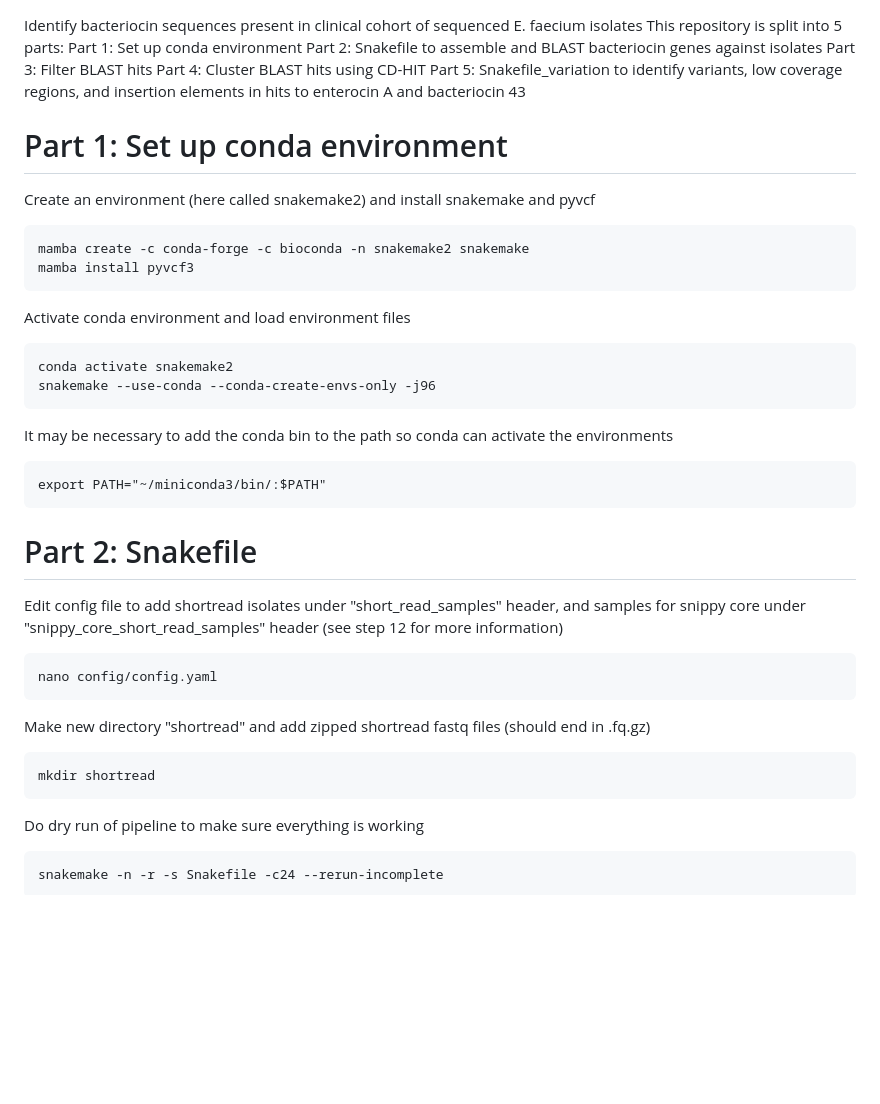
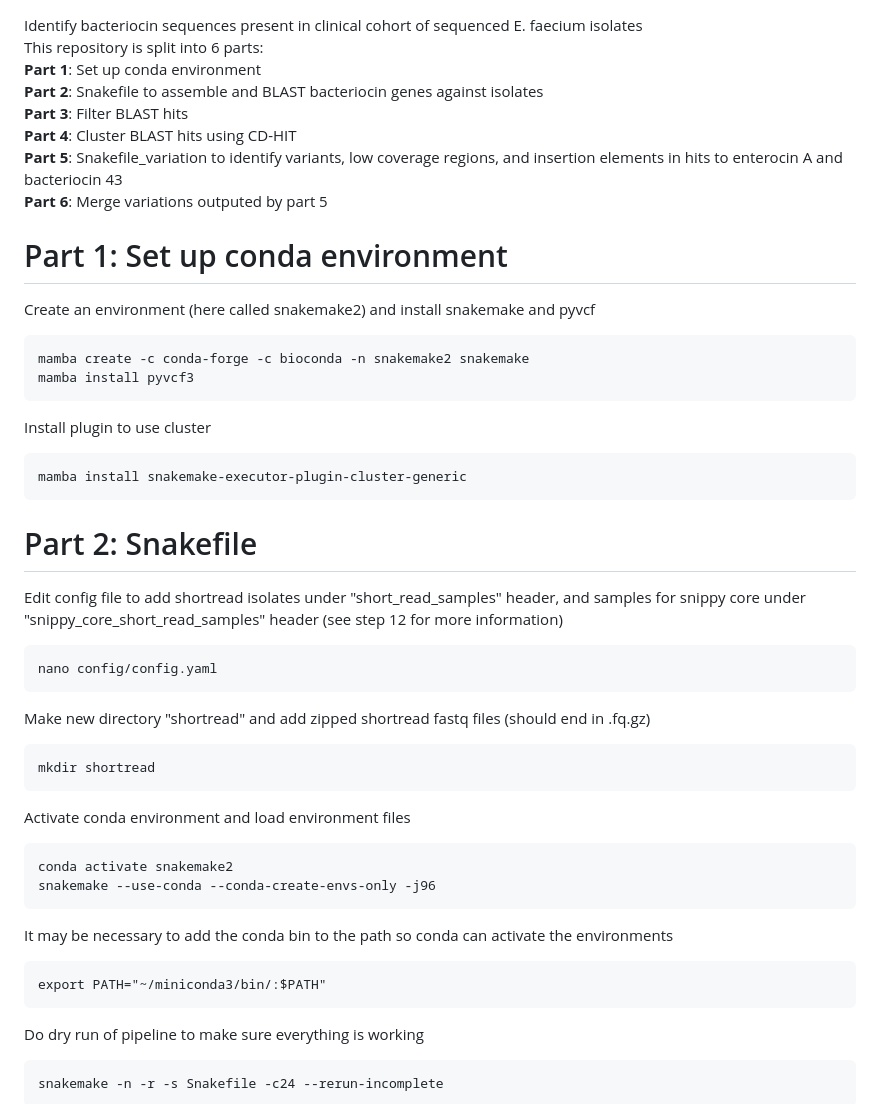
Before and after one commit to woodslab/bacteriocin_search, a Markdown page: README.md, the part around one of its changes. GitHub-like rendering; blank space fills up the shorter version.

```diff
--- a/README.md
+++ b/README.md
@@ -1,10 +1,11 @@
 Identify bacteriocin sequences present in clinical cohort of sequenced E. faecium isolates
-This repository is split into 5 parts:
-Part 1: Set up conda environment
-Part 2: Snakefile to assemble and BLAST bacteriocin genes against isolates
-Part 3: Filter BLAST hits
-Part 4: Cluster BLAST hits using CD-HIT
-Part 5: Snakefile_variation to identify variants, low coverage regions, and insertion elements in hits to enterocin A and bacteriocin 43
+This repository is split into 6 parts:
+**Part 1**: Set up conda environment
+**Part 2**: Snakefile to assemble and BLAST bacteriocin genes against isolates
+**Part 3**: Filter BLAST hits
+**Part 4**: Cluster BLAST hits using CD-HIT
+**Part 5**: Snakefile_variation to identify variants, low coverage regions, and insertion   elements in hits to enterocin A and bacteriocin 43
+**Part 6**: Merge variations outputed by part 5
 
 
 # Part 1: Set up conda environment
@@ -13,14 +14,9 @@ Create an environment (here called snakemake2) and install snakemake and pyvcf
     mamba create -c conda-forge -c bioconda -n snakemake2 snakemake
     mamba install pyvcf3
 
-Activate conda environment and load environment files
+Install plugin to use cluster
 
-    conda activate snakemake2
-    snakemake --use-conda --conda-create-envs-only -j96
-
-It may be necessary to add the conda bin to the path so conda can activate the environments
-
-    export PATH="~/miniconda3/bin/:$PATH"
+    mamba install snakemake-executor-plugin-cluster-generic
 
 
 # Part 2: Snakefile
@@ -32,6 +28,15 @@ Edit config file to add shortread isolates under "short_read_samples" header, an
 Make new directory "shortread" and add zipped shortread fastq files (should end in .fq.gz)
 
     mkdir shortread
+
+Activate conda environment and load environment files
+
+    conda activate snakemake2
+    snakemake --use-conda --conda-create-envs-only -j96
+
+It may be necessary to add the conda bin to the path so conda can activate the environments
+
+    export PATH="~/miniconda3/bin/:$PATH"
 
 Do dry run of pipeline to make sure everything is working
 
```
Also changed, not shown: other parts of README.md (+55 -1 lines).
